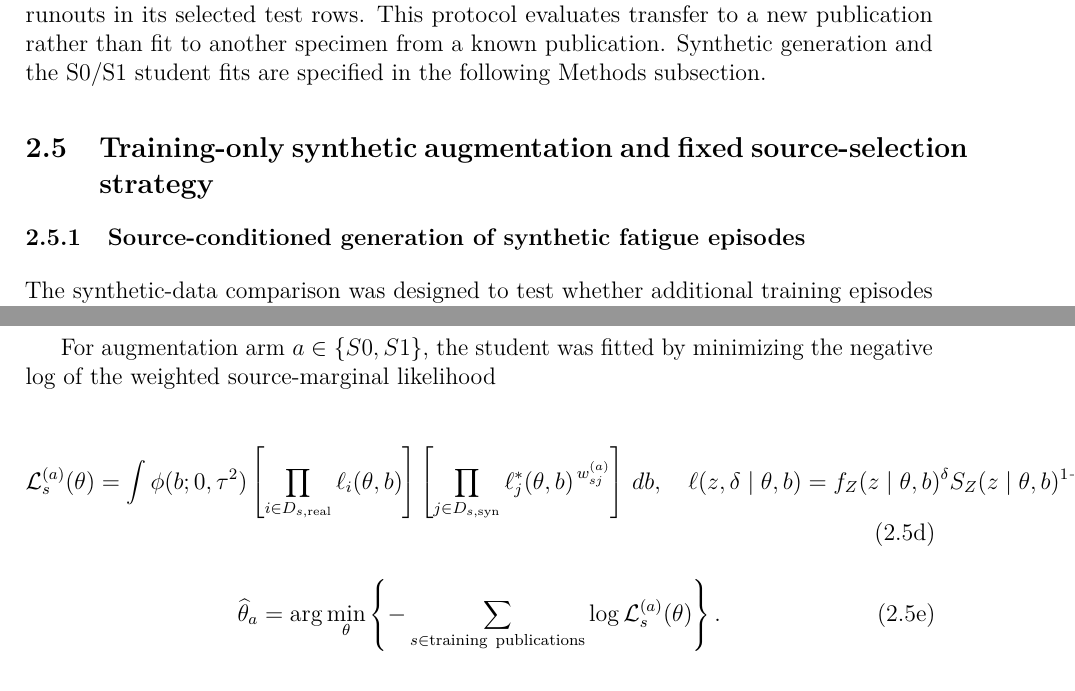
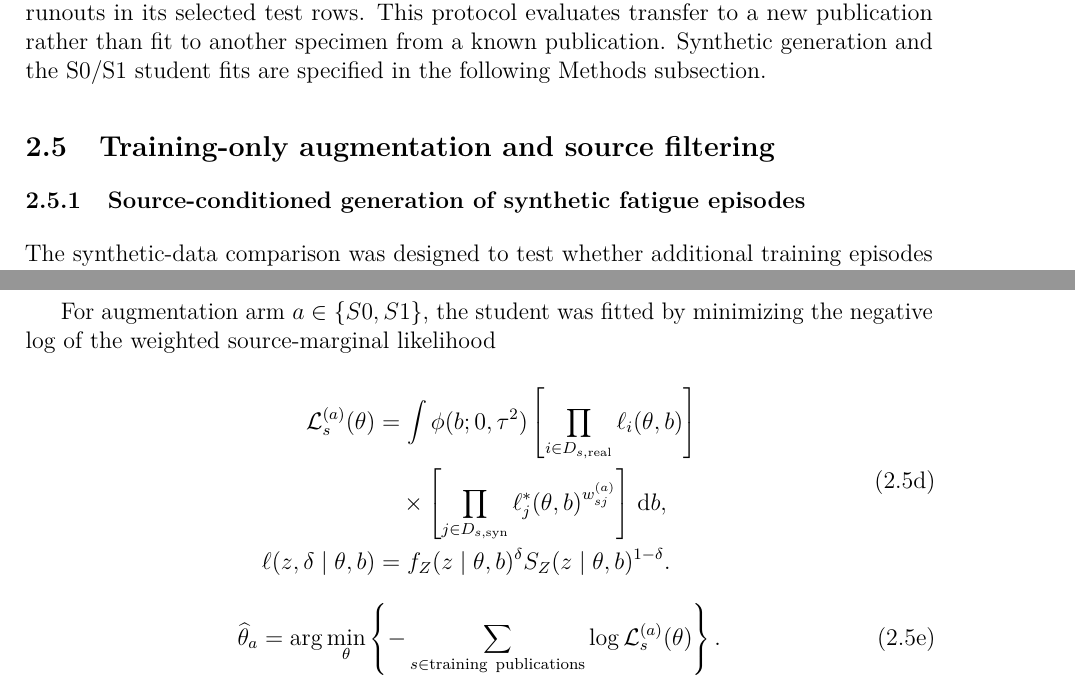
Before and after one commit to sreearravind/Synthetic-Augmentation-for-Censor-Aware-Fatigue-Life-Prediction-of-LPBF-Al, a LaTeX paper (Manuscript_development/JMEP_LaTeX/main_JMEP_2026-10-09.tex): two parts of pages 6 and 8 of 43, joined at a grey line, cut so that both start at the same text. Compiled offline with pdfLaTeX.

Commit message:
style(jmep): wrap wide weighted-likelihood formula and shorten long heading

```diff
--- a/Manuscript_development/JMEP_LaTeX/main_JMEP_2026-10-09.tex
+++ b/Manuscript_development/JMEP_LaTeX/main_JMEP_2026-10-09.tex
@@ -268,7 +268,7 @@ For each test record, the censored negative log likelihood is
 with the appropriate C0 or C1 predictive distribution. The primary summary averages record scores within each held-out publication and then gives the three publication means equal weight. Failure and runout contributions are also reported separately; Chen has no runouts in its selected test rows. This protocol evaluates transfer to a new publication rather than fit to another specimen from a known publication. Synthetic generation and the S0/S1 student fits are specified in the following Methods subsection.
 
 
-\subsection{Training-only synthetic augmentation and fixed source-selection strategy}
+\subsection{Training-only augmentation and source filtering}
 
 \subsubsection{Source-conditioned generation of synthetic fatigue episodes}
 
@@ -336,17 +336,17 @@ Every original experimental training record retained unit likelihood weight. Wit
 For augmentation arm \(a\in\{S0,S1\}\), the student was fitted by minimizing the negative log of the weighted source-marginal likelihood
 
 \begin{equation}
+\begin{aligned}
 \mathcal{L}_{s}^{(a)}(\theta)
-=
-\int \phi(b;0,\tau^2)
-\left[\prod_{i\in D_{s,\mathrm{real}}}
-\ell_i(\theta,b)\right]
+&= \int \phi(b;0,\tau^2)
+\left[\prod_{i\in D_{s,\mathrm{real}}}\ell_i(\theta,b)\right]\\
+&\quad\times
 \left[\prod_{j\in D_{s,\mathrm{syn}}}
-\ell_j^{*}(\theta,b)^{\,w_{sj}^{(a)}}\right]\,db,
-\quad
-\ell(z,\delta\mid\theta,b)=
-f_Z(z\mid\theta,b)^{\delta}
-S_Z(z\mid\theta,b)^{1-\delta},
+\ell_j^{*}(\theta,b)^{w_{sj}^{(a)}}\right]\,\mathrm{d}b,\\
+\ell(z,\delta\mid\theta,b)
+&=f_Z(z\mid\theta,b)^{\delta}
+S_Z(z\mid\theta,b)^{1-\delta}.
+\end{aligned}
 \tag{2.5d}
 \end{equation}
 
```
